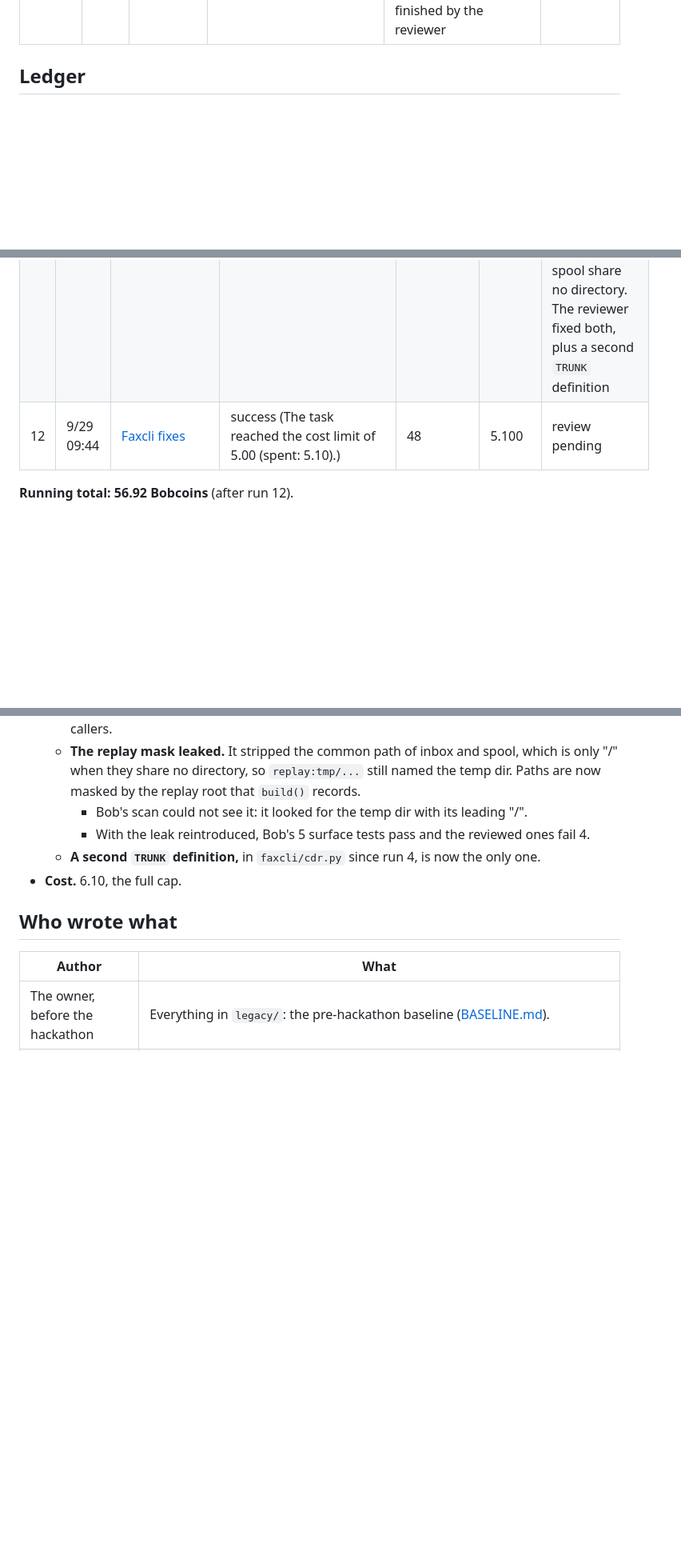
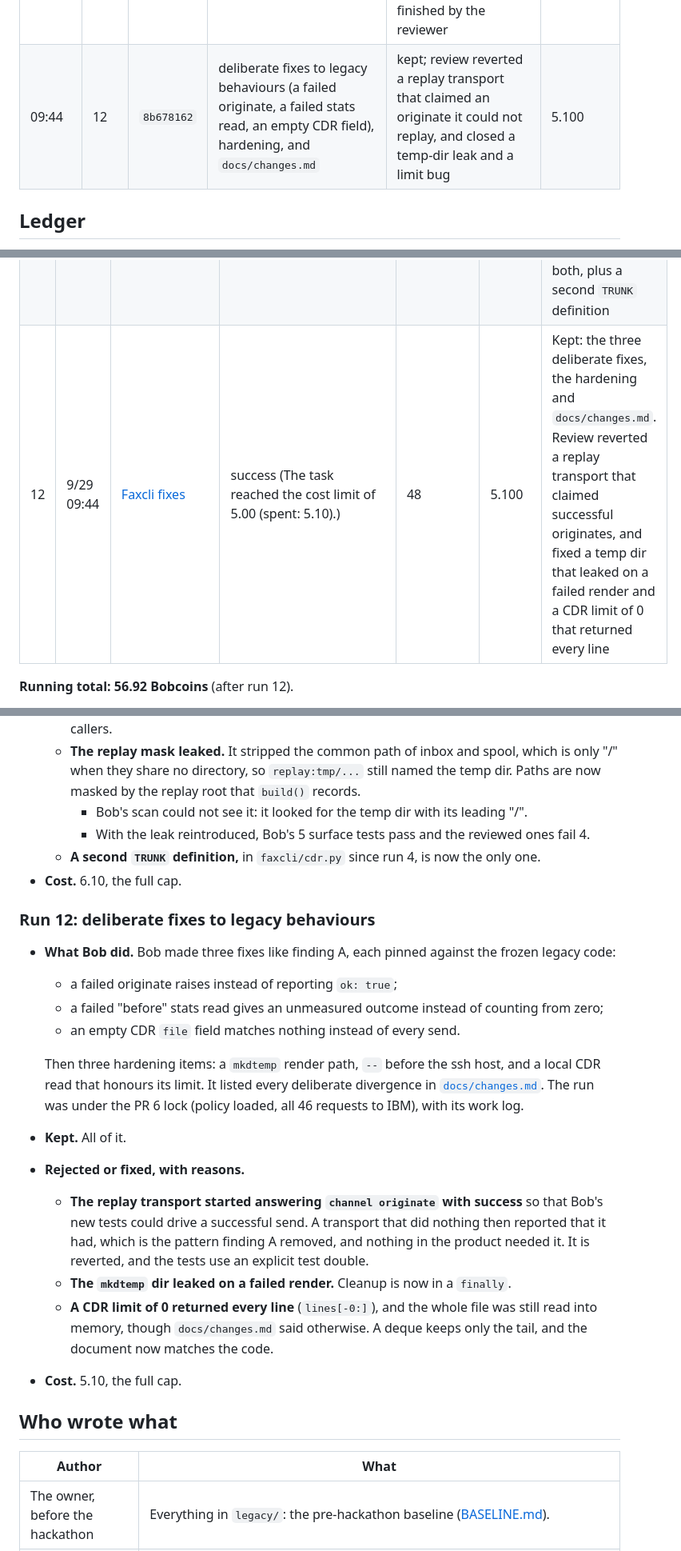
Before and after one commit to jphein/fax-console, a Markdown page: docs/bob-usage.md, 3 parts joined by grey strips. Shown at 80% size. Drawn GitHub-style; blank space fills up the shorter version.

Commit message:
docs(bob-usage): run 12's review, timeline and notes
Co-Authored-By: Claude Opus 5.5 <noreply@anthropic.com>

```diff
--- a/docs/bob-usage.md
+++ b/docs/bob-usage.md
@@ -103,6 +103,7 @@ recording under `docs/bob-runs/`, and each run is its own commit.
 | 01:35–01:47 | – | – | controls for a gateway-pin fix ("reply ok", in the sandbox): 3 answered, since the sandbox drops an outside gateway variable; a gateway planted in Bob's settings broke the run with `--gateway-url` and without it | the flag does not pin the gateway, so it was not used; then all runs held (see Budget) | 0.065 |
 | 09:00 | – | – | the policy control for PR 6, in a throwaway clone ("reply ok"): a gateway planted in Bob's settings broke the run without the policy file and not with it; the baseline answered | the read-only policy locks the gateway; runs resume after PR 6 merges | 0.044 |
 | 09:26 | 11 | `d01d3024` | review fixes: the public replay surface, headers, the server's timeout and permit, the entry point, the replay spool, the `numbers.py` rename | kept; the first run through the PR 5 wrapper and under the PR 6 lock (its log shows the policy loaded and all 46 requests to IBM); stopped at the cap with the suite red, finished by the reviewer | 6.100 |
+| 09:44 | 12 | `8b678162` | deliberate fixes to legacy behaviours (a failed originate, a failed stats read, an empty CDR field), hardening, and `docs/changes.md` | kept; review reverted a replay transport that claimed an originate it could not replay, and closed a temp-dir leak and a limit bug | 5.100 |
 
 ## Ledger
 Costs are Bob Shell's `session_costs`, the Bobcoin figure; the wrapper fills them in (see **Budget** below).
@@ -125,7 +126,7 @@ Costs are Bob Shell's `session_costs`, the Bobcoin figure; the wrapper fills the
 | – | 9/29 01:35 | Gateway-pin controls | Tiny sandboxed runs testing whether `--gateway-url` beats a redirect: an outside env var is dropped by the sandbox (both answered "ok"); a planted `settings.gatewayUrl` breaks the run, with the flag or without | 3 answered, 2 failed | 0.065 | The flag was not proven; the fix is PR 5's environment pin |
 | – | 9/29 09:00 | PR 6 policy control | In a throwaway clone of the PR 6 branch: (i) the policy, nothing planted: "ok"; (ii-b) a planted `settings.gatewayUrl`, no policy: "Request Failed"; (ii-a) the plant and the policy: "ok". The planted address could not be reached from the sandbox | 3 | 0.044 | The discriminating pair that PR 6's merge rests on |
 | 11 | 9/29 09:26 | [Review fixes](bob-runs/11-review-fixes.prompt.md) | success (The task reached the cost limit of 6.00 (spent: 6.10).) | 56 | 6.100 | Kept: all seven items. Bob stopped at the cap with the suite red, having not yet updated `build()`'s test callers, and the replay-path mask leaked when inbox and spool share no directory. The reviewer fixed both, plus a second `TRUNK` definition |
-| 12 | 9/29 09:44 | [Faxcli fixes](bob-runs/12-faxcli-fixes.prompt.md) | success (The task reached the cost limit of 5.00 (spent: 5.10).) | 48 | 5.100 | review pending |
+| 12 | 9/29 09:44 | [Faxcli fixes](bob-runs/12-faxcli-fixes.prompt.md) | success (The task reached the cost limit of 5.00 (spent: 5.10).) | 48 | 5.100 | Kept: the three deliberate fixes, the hardening and `docs/changes.md`. Review reverted a replay transport that claimed successful originates, and fixed a temp dir that leaked on a failed render and a CDR limit of 0 that returned every line |
 
 **Running total: 56.92 Bobcoins** (after run 12).
 
@@ -420,6 +421,27 @@ capped at the sum of their plan caps (6 + 4). That is under the 15 that needs th
   - **A second `TRUNK` definition,** in `faxcli/cdr.py` since run 4, is now the only one.
 - **Cost.** 6.10, the full cap.
 
+### Run 12: deliberate fixes to legacy behaviours
+- **What Bob did.** Bob made three fixes like finding A, each pinned against the frozen legacy code:
+  - a failed originate raises instead of reporting `ok: true`;
+  - a failed "before" stats read gives an unmeasured outcome instead of counting from zero;
+  - an empty CDR `file` field matches nothing instead of every send.
+
+  Then three hardening items: a `mkdtemp` render path, `--` before the ssh host, and a local CDR read that
+  honours its limit. It listed every deliberate divergence in [`docs/changes.md`](changes.md). The run was
+  under the PR 6 lock (policy loaded, all 46 requests to IBM), with its work log.
+- **Kept.** All of it.
+- **Rejected or fixed, with reasons.**
+  - **The replay transport started answering `channel originate` with success** so that Bob's new tests
+    could drive a successful send. A transport that did nothing then reported that it had, which is the
+    pattern finding A removed, and nothing in the product needed it. It is reverted, and the tests use an
+    explicit test double.
+  - **The `mkdtemp` dir leaked on a failed render.** Cleanup is now in a `finally`.
+  - **A CDR limit of 0 returned every line** (`lines[-0:]`), and the whole file was still read into memory,
+    though `docs/changes.md` said otherwise. A deque keeps only the tail, and the document now matches the
+    code.
+- **Cost.** 5.10, the full cap.
+
 ## Who wrote what
 | Author | What |
 |---|---|
```
